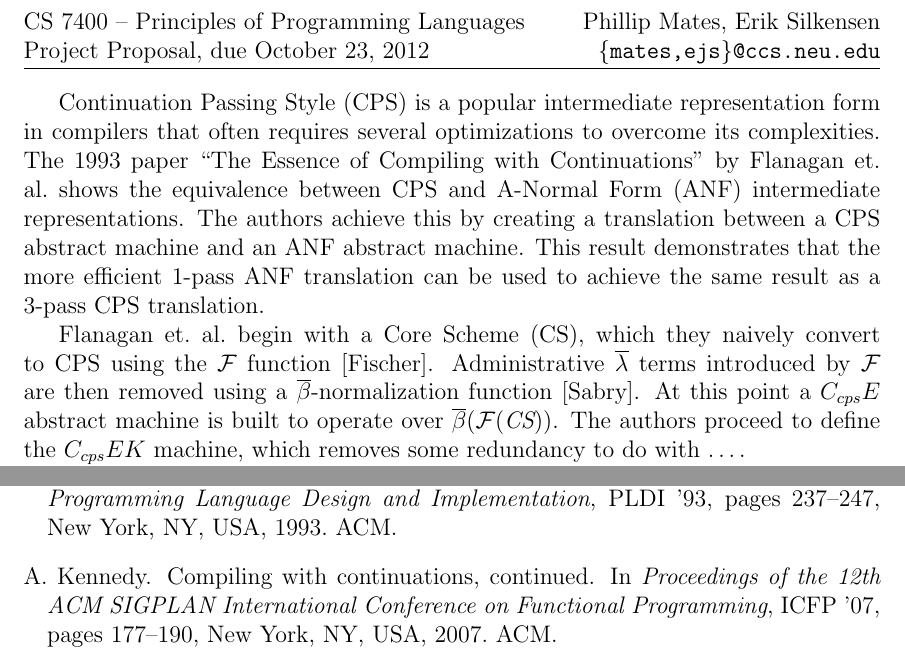
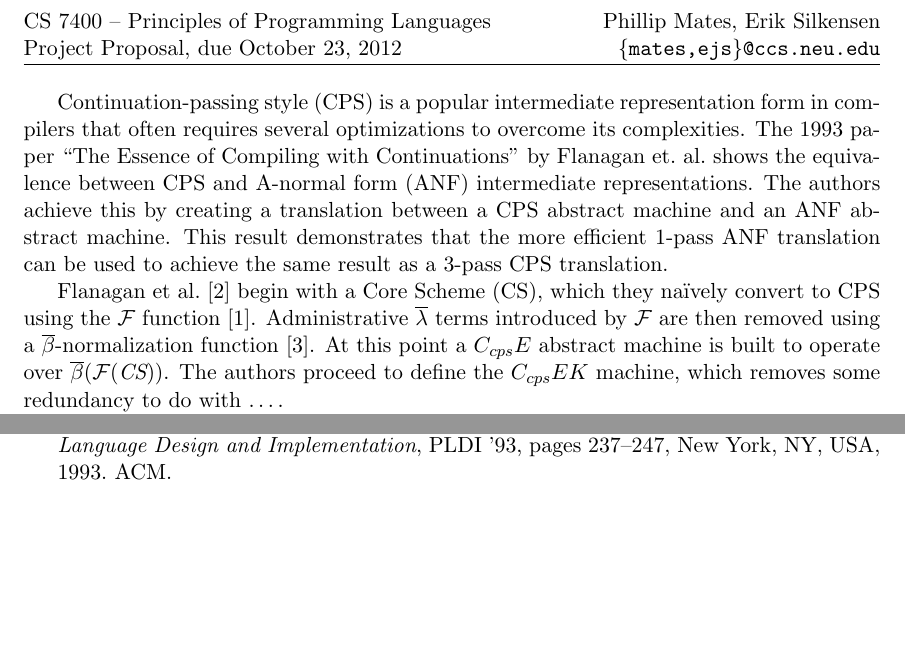
Before and after one commit to esilkensen/cwc, a LaTeX document (docs/proposal2.tex): two parts of page 1 of 2 before the commit and two parts of the page after it, joined at a grey line, cut so that both start at the same text, the shorter picture padded with empty space. Compiled offline with pdfLaTeX.

Commit message:
reorganizing

```diff
--- a/docs/proposal2.tex
+++ b/docs/proposal2.tex
@@ -1,10 +1,10 @@
-\documentclass[12pt]{article}
+\documentclass[11pt]{article}
 
 \usepackage{fancyhdr}
 \usepackage{geometry}
-\usepackage[square]{natbib}
+\usepackage[numbers]{natbib}
 
-\renewcommand{\bibsection}{\begin{flushleft}\textbf{\refname}\end{flushleft}}
+\renewcommand{\bibsection}{\begin{center}\textbf{\refname}\end{center}}
 
 \lhead{CS 7400 -- Principles of Programming Languages \\
   Project Proposal, due October 23, 2012}
@@ -15,21 +15,25 @@
 
 \thispagestyle{fancy}
 
-% understanding of the paper
-Continuation Passing Style (CPS) is a popular intermediate representation form
+% (1) Summarize your current understanding of the paper.
+% (2) State which aspects of the paper you would like to understand in depth.
+% (3) Explain which tools (Redex and otherwise) you wish to use to model the
+% paper's insights so that you gain the desired insight.
+
+Continuation-passing style (CPS) is a popular intermediate representation form
 in compilers that often requires several optimizations to overcome its
 complexities. The 1993 paper ``The Essence of Compiling with Continuations''
-by Flanagan et.\ al.\ shows the equivalence between CPS and A-Normal Form (ANF)
+by Flanagan et.\ al.\ shows the equivalence between CPS and A-normal form (ANF)
 intermediate representations. The authors achieve this by creating a
 translation between a CPS abstract machine and an ANF abstract machine. This
 result demonstrates that the more efficient 1-pass ANF translation can be
 used to achieve the same result as a 3-pass CPS translation.
 
-Flanagan et.\ al.\ begin with a Core Scheme (CS), which they naively convert to
-CPS using the $\mathcal{F}$ function [Fischer]. Administrative
-$\overline{\lambda}$ terms introduced by $\mathcal{F}$ are then removed using a
-$\overline{\beta}$-normalization function [Sabry]. At this point a $C_{cps}E$
-abstract machine is built to operate over
+\citet{Flanagan:1993fk} begin with a Core Scheme (CS), which they na\"{\i}vely
+convert to CPS using the $\mathcal{F}$ function~\cite{Fischer:1993ys}.
+Administrative $\overline{\lambda}$ terms introduced by $\mathcal{F}$ are then
+removed using a $\overline{\beta}$-normalization function~\cite{Sabry:1992zr}.
+At this point a $C_{cps}E$ abstract machine is built to operate over
 $\overline{\beta}(\mathcal{F}(\textit{CS}))$. The authors proceed to define the
 $C_{cps}EK$ machine, which removes some redundancy to do with \ldots.
 
```
Also changed, not shown: docs/proposal2.tex (1 more changed lines).
